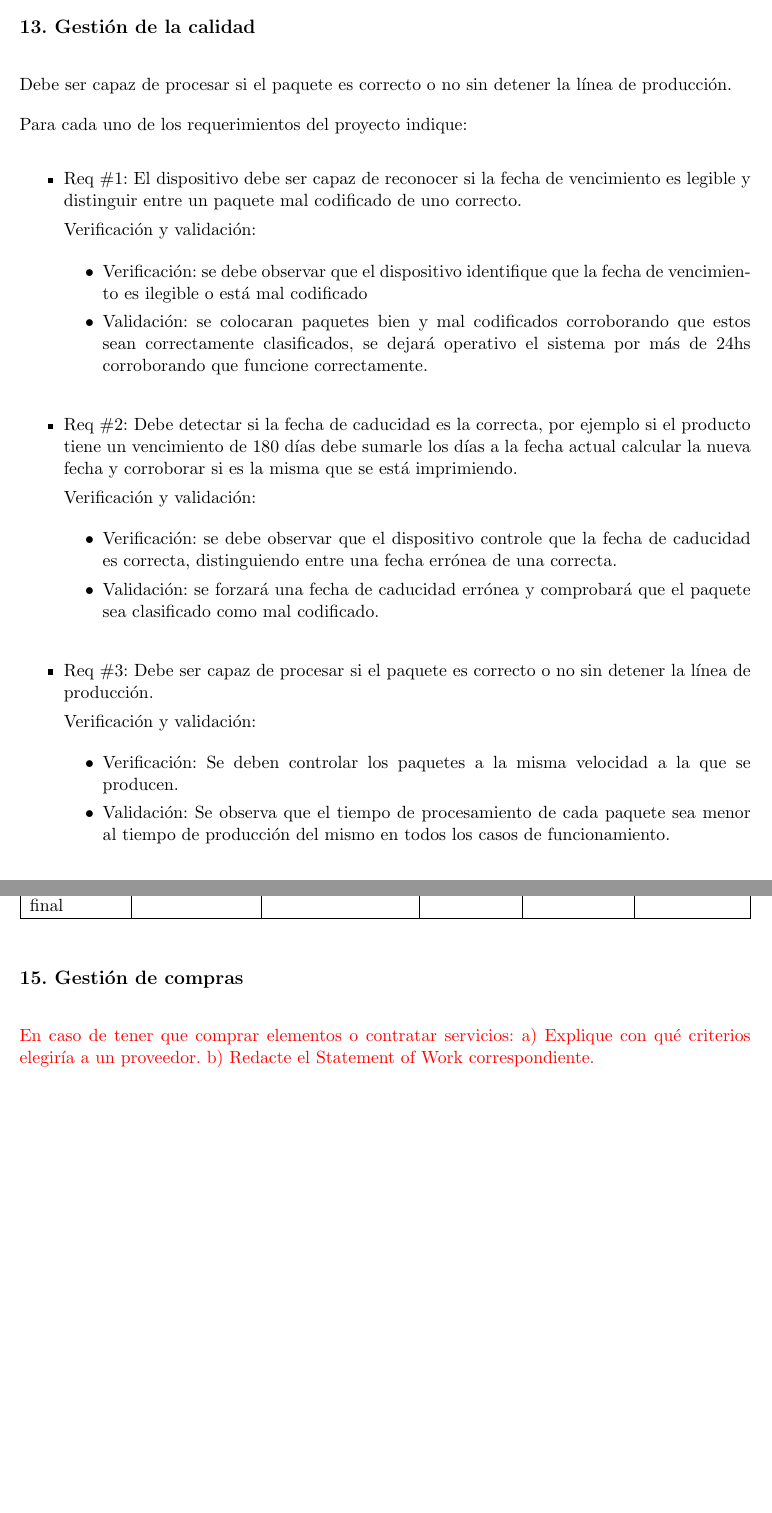
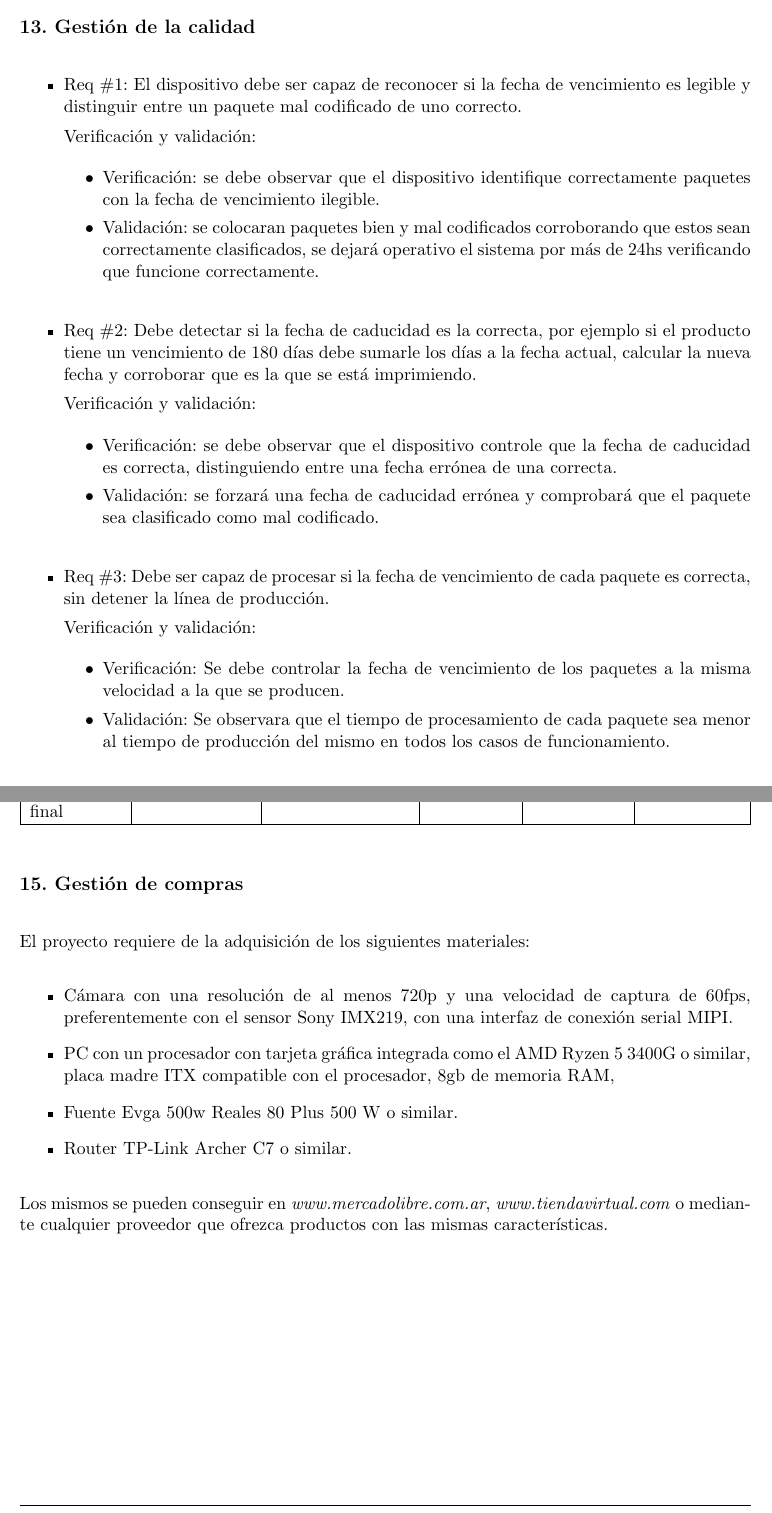
Before and after one commit to Gonzalo345/Planilla-planificacion, a LaTeX document (charter.tex): two parts of pages 14 and 15 of 17, joined at a grey line, cut so that both start at the same text, the shorter picture padded with empty space. Compiled offline with pdfLaTeX.

Commit message:
Finzalizacion de informe V1.0

```diff
--- a/charter.tex
+++ b/charter.tex
@@ -667,26 +667,26 @@ Riesgo 3: se destinara todo el tiempo disponible, palnificaran las tareas y soli
 %%%%%%%%%%%%%%%%%%%%%%%%%%%%%%%%%%%%%%%%%%%%%%%%%%
 
 
-Debe ser capaz de procesar si el paquete es correcto o no sin detener la línea de producción.
+%Debe ser capaz de procesar si el paquete es correcto o no sin detener la línea de producción.
 %%%%%%%%%%%%%%%%%%%%%%%%%%%%%%%%%%%%%%%%%%%%%%%%%%
 
 
-Para cada uno de los requerimientos del proyecto indique:
+%Para cada uno de los requerimientos del proyecto indique:
 \begin{itemize}
 \item Req \#1: El dispositivo debe ser capaz de reconocer si la fecha de vencimiento es legible y distinguir entre un paquete mal codificado de uno correcto.
 
 Verificación y validación:
 
 \begin{itemize}
-\item Verificación: se debe observar que el dispositivo identifique que la fecha de vencimiento es ilegible o está mal codificado
-\item Validación: se colocaran paquetes bien y mal codificados corroborando que estos sean correctamente clasificados, se dejará operativo el sistema por más de 24hs corroborando que funcione correctamente.
+\item Verificación: se debe observar que el dispositivo identifique correctamente paquetes con la fecha de vencimiento ilegible.
+\item Validación: se colocaran paquetes bien y mal codificados corroborando que estos sean correctamente clasificados, se dejará operativo el sistema por más de 24hs verificando que funcione correctamente.
 
 \end{itemize}
 
 \end{itemize}
 
 \begin{itemize}
-\item Req \#2: Debe detectar si la fecha de caducidad es la correcta, por ejemplo si el producto tiene un vencimiento de 180 días debe sumarle los días a la fecha actual calcular la nueva fecha y corroborar si es la misma que se está imprimiendo.
+\item Req \#2: Debe detectar si la fecha de caducidad es la correcta, por ejemplo si el producto tiene un vencimiento de 180 días debe sumarle los días a la fecha actual, calcular la nueva fecha y corroborar que es la que se está imprimiendo.
 
 Verificación y validación:
 
@@ -699,13 +699,13 @@ Verificación y validación:
 \end{itemize}
 
 \begin{itemize}
-\item Req \#3: Debe ser capaz de procesar si el paquete es correcto o no sin detener la línea de producción.
+\item Req \#3: Debe ser capaz de procesar si la fecha de vencimiento de cada paquete es correcta, sin detener la línea de producción.
 
 Verificación y validación:
 
 \begin{itemize}
-\item Verificación: Se deben controlar los paquetes a la misma velocidad a la que se producen.
-\item Validación: Se observa que el tiempo de procesamiento de cada paquete sea menor al tiempo de producción del mismo en todos los casos de funcionamiento.
+\item Verificación: Se debe controlar la fecha de vencimiento de los paquetes a la misma velocidad a la que se producen.
+\item Validación: Se observara que el tiempo de procesamiento de cada paquete sea menor al tiempo de producción del mismo en todos los casos de funcionamiento.
 
 \end{itemize}
 
@@ -738,13 +738,18 @@ Presentación de trabajo final	&Director, Jurado				&Exposición del trabajo rea
 \section{15. Gestión de compras}
 \label{sec:compras}
 
-
-\begin{consigna}{red}
-En caso de tener que comprar elementos o contratar servicios:
-a) Explique con qué criterios elegiría a un proveedor.
-b) Redacte el Statement of Work correspondiente.
-\end{consigna}
-
+El proyecto requiere de la adquisición de los siguientes materiales:
+\begin{itemize}
+\item Cámara con una resolución de al menos 720p y una velocidad de captura de
+60fps, preferentemente con el sensor Sony IMX219, con una interfaz de conexión
+serial MIPI.
+\item PC con un procesador con tarjeta gráfica integrada como el AMD Ryzen 5 3400G
+o similar, placa madre ITX compatible con el procesador, 8gb de memoria RAM,
+\item Fuente Evga 500w Reales 80 Plus 500 W o similar.
+\item Router TP-Link Archer C7 o similar.
+\end{itemize}
+Los mismos se pueden conseguir en \textit{www.mercadolibre.com.ar}, \textit{www.tiendavirtual.com} o mediante cualquier proveedor que ofrezca productos con las mismas características.
+\newpage
 \section{16. Seguimiento y control}
 \label{sec:seguimiento}
 
```
Also changed, not shown: charter.pdf, charter.tex (44 more changed lines).
